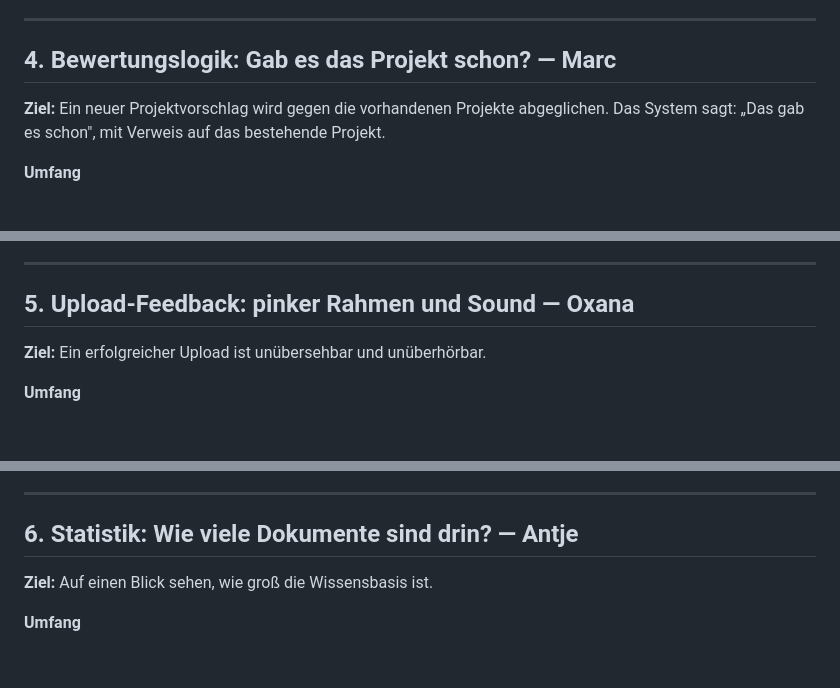
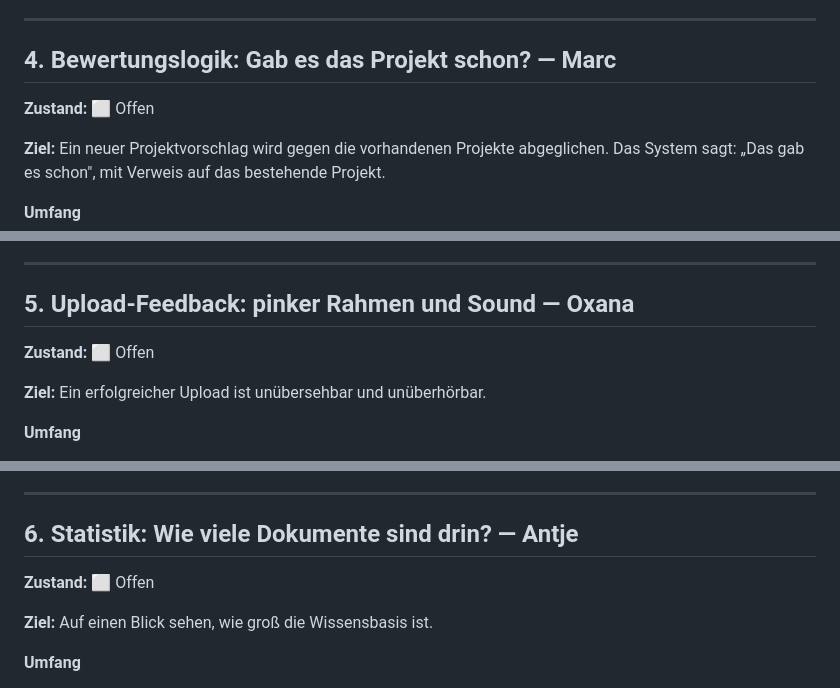
Before and after one commit to florianze6666/MediaparkBrain, a Markdown page: Arbeitspakete.md, 3 parts joined by grey strips. Drawn GitHub-style; blank space fills up the shorter version.

```diff
--- a/Arbeitspakete.md
+++ b/Arbeitspakete.md
@@ -77,6 +92,8 @@ Ablageort nutzt.
 ---
 
 ## 4. Bewertungslogik: Gab es das Projekt schon? — Marc
+
+**Zustand:** ⬜ Offen
 
 **Ziel:** Ein neuer Projektvorschlag wird gegen die vorhandenen Projekte abgeglichen. Das System sagt:
 „Das gab es schon", mit Verweis auf das bestehende Projekt.
@@ -97,6 +114,8 @@ Ablageort nutzt.
 
 ## 5. Upload-Feedback: pinker Rahmen und Sound — Oxana
 
+**Zustand:** ⬜ Offen
+
 **Ziel:** Ein erfolgreicher Upload ist unübersehbar und unüberhörbar.
 
 **Umfang**
@@ -113,6 +132,8 @@ Ablageort nutzt.
 
 ## 6. Statistik: Wie viele Dokumente sind drin? — Antje
 
+**Zustand:** ⬜ Offen
+
 **Ziel:** Auf einen Blick sehen, wie groß die Wissensbasis ist.
 
 **Umfang**
```
Also changed, not shown: other parts of Arbeitspakete.md (+26 -9 lines).
